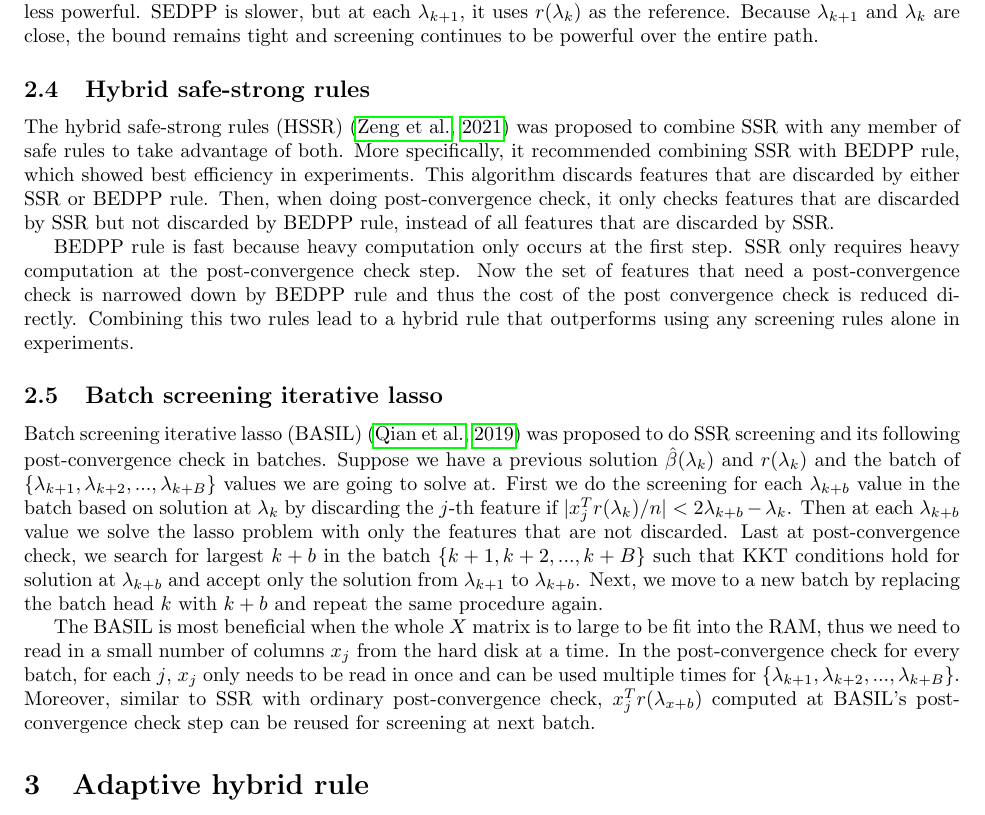
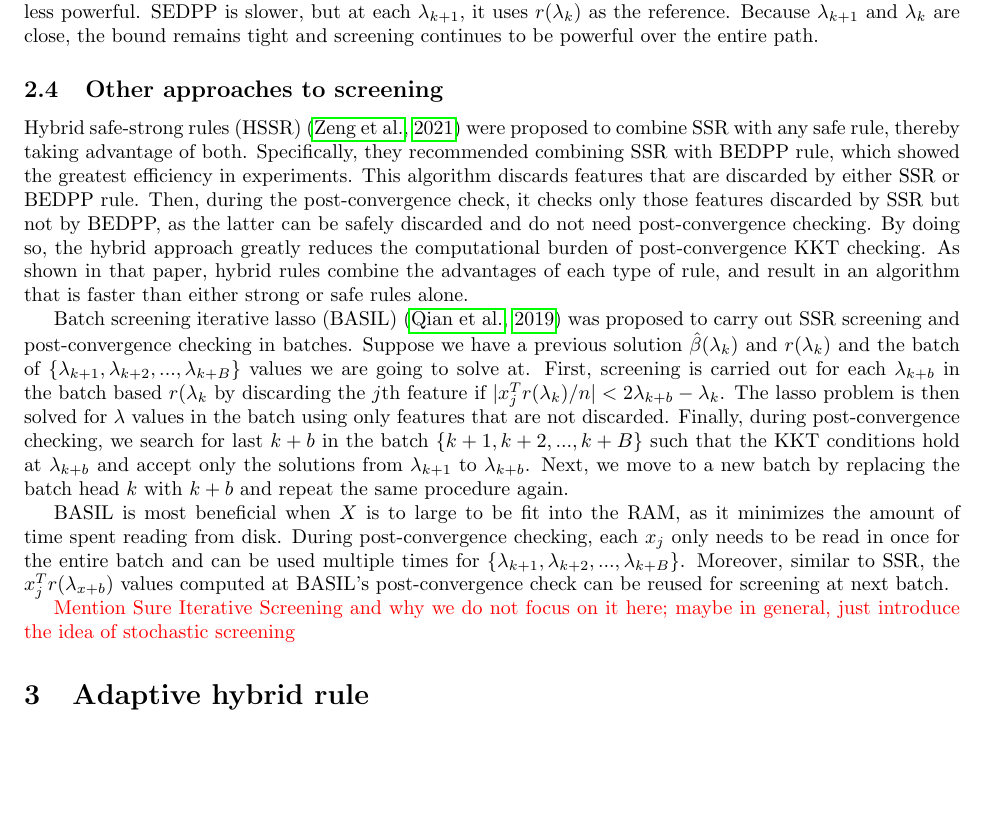
Before and after one commit to CHY-WANG/Batched-screening-paper, a LaTeX paper (batch-hssr.tex, which reads main.tex): part of page 5 of 17, cut so that both start at the same text, the shorter picture padded with empty space. Compiled offline with pdfLaTeX.

Commit message:
Edits to 2.4

```diff
--- a/main.tex
+++ b/main.tex
@@ -109,20 +109,15 @@ In contrast, the SEDPP rule \eqref{eq:sedpp} requires $\{x_j^Tr(\lambda_k)\}_{j=
 
 Comparing the two, BEDPP is much faster, but at each $\lambda_k$, it is bounding $r(\lambda_k)$ using $r(\lambda_0)=y$ as a reference. As $\lambda_k$ gets further away from $\lambda_0$, this bound becomes less precise and the screening rule becomes less powerful. SEDPP is slower, but at each $\lambda_{k+1}$, it uses $r(\lambda_{k})$ as the reference. Because $\lambda_{k+1}$ and $\lambda_k$ are close, the bound remains tight and screening continues to be powerful over the entire path.
 
-\subsection{Hybrid safe-strong rules}
+\subsection{Other approaches to screening}
 
-The hybrid safe-strong rules (HSSR) \citep{Zeng2021} was proposed to combine SSR with any member of safe rules to take advantage of both. More specifically, it recommended  combining SSR with BEDPP rule, which showed best efficiency in experiments. This algorithm discards features that are discarded by either SSR or BEDPP rule. Then, when doing post-convergence check, it only checks features that are discarded by SSR but not discarded by BEDPP rule, instead of all features that are discarded by SSR.
+Hybrid safe-strong rules (HSSR) \citep{Zeng2021} were proposed to combine SSR with any safe rule, thereby taking advantage of both. Specifically, they recommended combining SSR with BEDPP rule, which showed the greatest efficiency in experiments. This algorithm discards features that are discarded by either SSR or BEDPP rule. Then, during the post-convergence check, it checks only those features discarded by SSR but not by BEDPP, as the latter can be safely discarded and do not need post-convergence checking. By doing so, the hybrid approach greatly reduces the computational burden of post-convergence KKT checking.  As shown in that paper, hybrid rules combine the advantages of each type of rule, and result in an algorithm that is faster than either strong or safe rules alone.
 
-BEDPP rule is fast because heavy computation only occurs at the first step. SSR only requires heavy computation at the post-convergence check step. Now the set of features that need a post-convergence check is narrowed down by BEDPP rule and thus the cost of the post convergence check is reduced directly. Combining this two rules lead to a hybrid rule that outperforms using any screening rules alone in experiments.
+Batch screening iterative lasso (BASIL) \citep{qian2019fast} was proposed to carry out SSR screening and post-convergence checking in batches. Suppose we have a previous solution $\hat{\beta}(\lambda_k)$ and $r(\lambda_k)$ and the batch of $\{\lambda_{k+1},\lambda_{k+2},...,\lambda_{k+B}\}$ values we are going to solve at. First, screening is carried out for each $\lambda_{k+b}$ in the batch based $r(\lambda_k$ by discarding the $j$th feature if $|x_j^Tr(\lambda_k)/n|<2\lambda_{k+b}-\lambda_k$. The lasso problem is then solved for $\lam$ values in the batch using only features that are not discarded. Finally, during post-convergence checking, we search for last $k+b$ in the batch $\{k+1,k+2,...,k+B\}$ such that the KKT conditions hold at $\lambda_{k+b}$ and accept only the solutions from $\lambda_{k+1}$ to $\lambda_{k+b}$. Next, we move to a new batch by replacing the batch head $k$ with $k+b$ and repeat the same procedure again.
 
-\subsection{Batch screening iterative lasso}
+BASIL is most beneficial when $X$ is to large to be fit into the RAM, as it minimizes the amount of time spent reading from disk. During post-convergence checking, each $x_j$ only needs to be read in once for the entire batch and can be used multiple times for $\{\lambda_{k+1},\lambda_{k+2},...,\lambda_{k+B}\}$. Moreover, similar to SSR, the $x_j^Tr(\lambda_{x+b})$ values computed at BASIL's post-convergence check can be reused for screening at next batch.
 
-Batch screening iterative lasso (BASIL) \citep{qian2019fast} was proposed to do SSR screening and its following post-convergence check in batches. Suppose we have a previous solution $\hat{\beta}(\lambda_k)$ and $r(\lambda_k)$ and the batch of $\{\lambda_{k+1},\lambda_{k+2},...,\lambda_{k+B}\}$ values we are going to solve at. First we do the screening for each $\lambda_{k+b}$ value in the batch based on solution at $\lambda_k$ by discarding the $j$-th feature if $|x_j^Tr(\lambda_k)/n|<2\lambda_{k+b}-\lambda_k$. Then at each $\lambda_{k+b}$ value we solve the lasso problem with only the features that are not discarded. Last at post-convergence check, we search for largest $k+b$ in the batch $\{k+1,k+2,...,k+B\}$ such that KKT conditions hold for solution at $\lambda_{k+b}$ and accept only the solution from $\lambda_{k+1}$ to $\lambda_{k+b}$. Next, we move to a new batch by replacing the batch head $k$ with $k+b$ and repeat the same procedure again.
-
-The BASIL is most beneficial when the whole $X$ matrix is to large to be fit into the RAM, thus we need to read in a small number of columns $x_j$ from the hard disk at a time. In the post-convergence check for every batch, for each $j$, $x_j$ only needs to be read in once and can be used multiple times for $\{\lambda_{k+1},\lambda_{k+2},...,\lambda_{k+B}\}$. Moreover, similar to SSR with ordinary post-convergence check, $x_j^Tr(\lambda_{x+b})$ computed at BASIL's post-convergence check step can be reused for screening at next batch.
-
-
-
+\pb{Mention Sure Iterative Screening and why we do not focus on it here; maybe in general, just introduce the idea of stochastic screening}
 
 \section{Adaptive hybrid rule}
 \label{sec:method}
```
